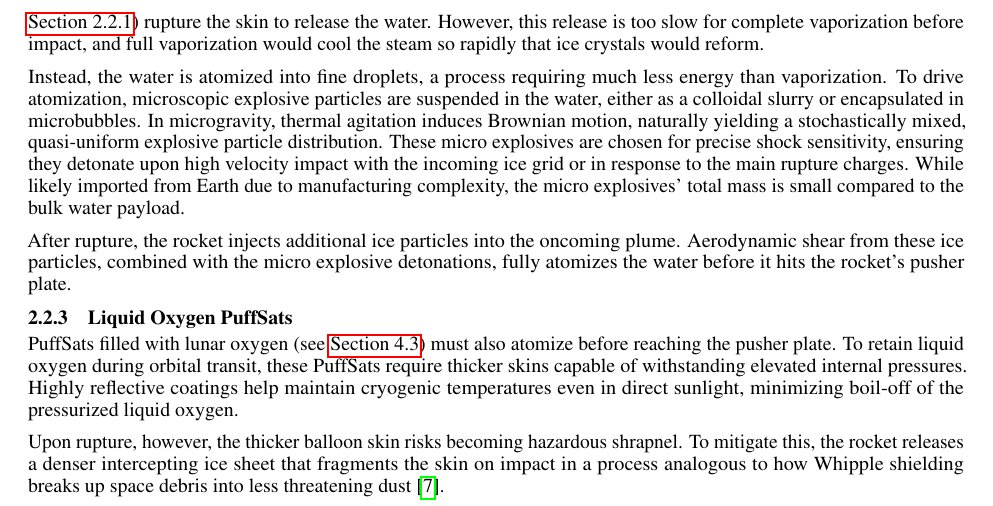
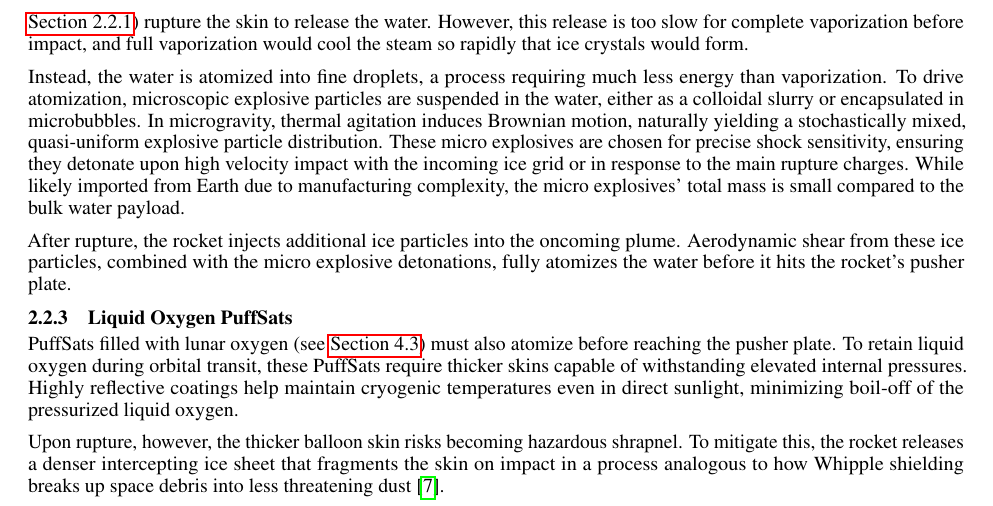
Before and after one commit to katzseth22202/Balloon-Pulse-Propulsion, a LaTeX paper (templateArxiv.tex): part of page 8 of 26, cut so that both start at the same text. Compiled offline with pdfLaTeX.

Commit message:
Updates from Overleaf

```diff
--- a/templateArxiv.tex
+++ b/templateArxiv.tex
@@ -170,7 +170,7 @@ If frozen materials prove impractical, the grid could instead be constructed fro
 To prevent outgassing, the explosive materials are encased in very thin layers of high performance polymers or metals. These liners can also reflect sunlight, further reducing temperatures to minimize the escape of volatile materials. Explosive PuffSats are ideal for terrestrial launches, where the necessary chemicals are relatively easy to manufacture.
 
 \subsubsection{Solid Ice Based PuffSats} \label{sec:icy_puffsat}
-PuffSats filled with lunar ISRU ice do not primarily rely on chemical reactions to produce gas. Their high tensile skins absorb sunlight, melting the ice to water under mild pressure. Small explosives or an ice grid impactor (see \autoref{sec:explosive_puffsat}) rupture the skin to release the water. However, this release is too slow for complete vaporization before impact, and full vaporization would cool the steam so rapidly that ice crystals would reform.
+PuffSats filled with lunar ISRU ice do not primarily rely on chemical reactions to produce gas. Their high tensile skins absorb sunlight, melting the ice to water under mild pressure. Small explosives or an ice grid impactor (see \autoref{sec:explosive_puffsat}) rupture the skin to release the water. However, this release is too slow for complete vaporization before impact, and full vaporization would cool the steam so rapidly that ice crystals would form.
 
 Instead, the water is atomized into fine droplets, a process requiring much less energy than vaporization. To drive atomization, microscopic explosive particles are suspended in the water, either as a colloidal slurry or encapsulated in microbubbles. In microgravity, thermal agitation induces Brownian motion, naturally yielding a stochastically mixed, quasi-uniform explosive particle distribution. These micro explosives are chosen for precise shock sensitivity, ensuring they detonate upon high velocity impact with the incoming ice grid or in response to the main rupture charges. While likely imported from Earth due to manufacturing complexity, the micro explosives' total mass is small compared to the bulk water payload.
 
```
